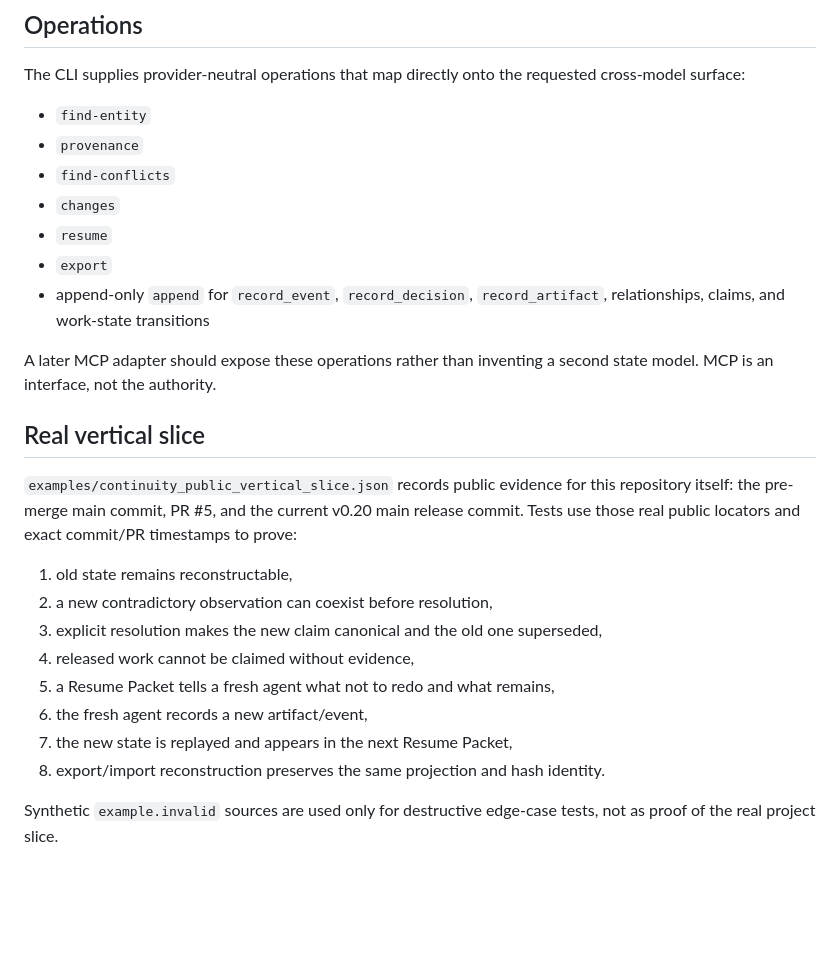
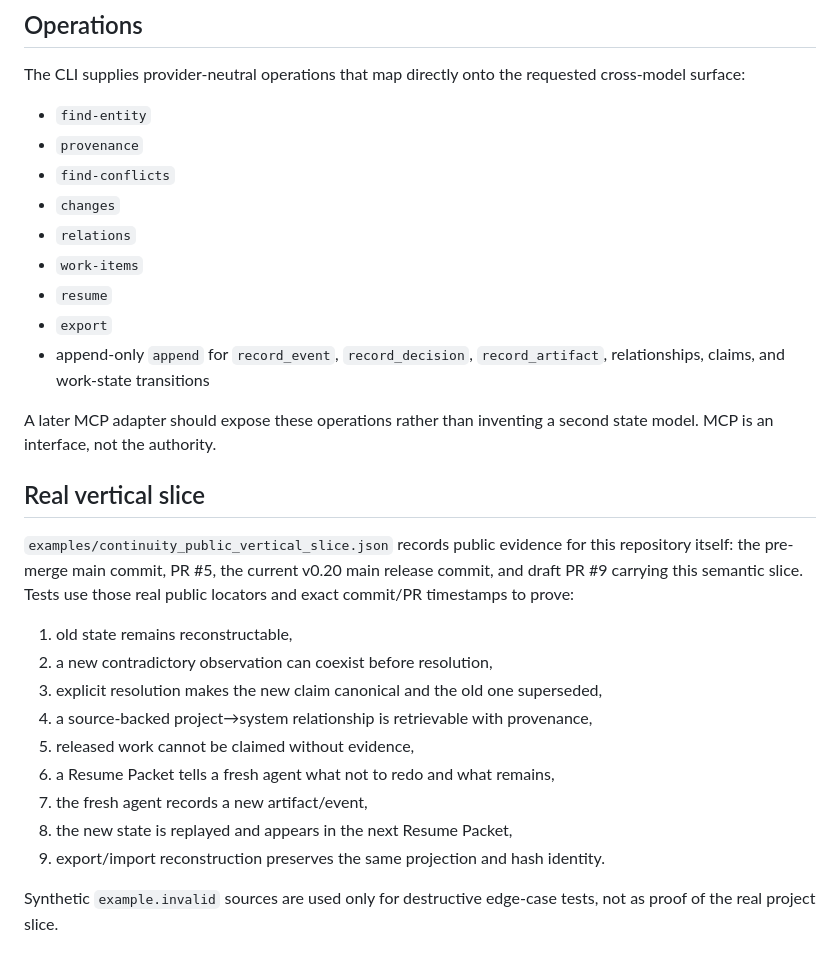
Before and after one commit to exemptus9/artificial-continuity, a Markdown page: docs/SEMANTIC_CONTINUITY.md, the part around the change. Drawn GitHub-style; blank space fills up the shorter version.

Commit message:
Document deterministic relation/work queries and real slice

```diff
--- a/docs/SEMANTIC_CONTINUITY.md
+++ b/docs/SEMANTIC_CONTINUITY.md
@@ -18,6 +18,8 @@ The CLI supplies provider-neutral operations that map directly onto the requeste
 - `provenance`
 - `find-conflicts`
 - `changes`
+- `relations`
+- `work-items`
 - `resume`
 - `export`
 - append-only `append` for `record_event`, `record_decision`, `record_artifact`, relationships, claims, and work-state transitions
@@ -26,16 +28,17 @@ A later MCP adapter should expose these operations rather than inventing a secon
 
 ## Real vertical slice
 
-`examples/continuity_public_vertical_slice.json` records public evidence for this repository itself: the pre-merge main commit, PR #5, and the current v0.20 main release commit. Tests use those real public locators and exact commit/PR timestamps to prove:
+`examples/continuity_public_vertical_slice.json` records public evidence for this repository itself: the pre-merge main commit, PR #5, the current v0.20 main release commit, and draft PR #9 carrying this semantic slice. Tests use those real public locators and exact commit/PR timestamps to prove:
 
 1. old state remains reconstructable,
 2. a new contradictory observation can coexist before resolution,
 3. explicit resolution makes the new claim canonical and the old one superseded,
-4. released work cannot be claimed without evidence,
-5. a Resume Packet tells a fresh agent what not to redo and what remains,
-6. the fresh agent records a new artifact/event,
-7. the new state is replayed and appears in the next Resume Packet,
-8. export/import reconstruction preserves the same projection and hash identity.
+4. a source-backed project→system relationship is retrievable with provenance,
+5. released work cannot be claimed without evidence,
+6. a Resume Packet tells a fresh agent what not to redo and what remains,
+7. the fresh agent records a new artifact/event,
+8. the new state is replayed and appears in the next Resume Packet,
+9. export/import reconstruction preserves the same projection and hash identity.
 
 Synthetic `example.invalid` sources are used only for destructive edge-case tests, not as proof of the real project slice.
 
```
